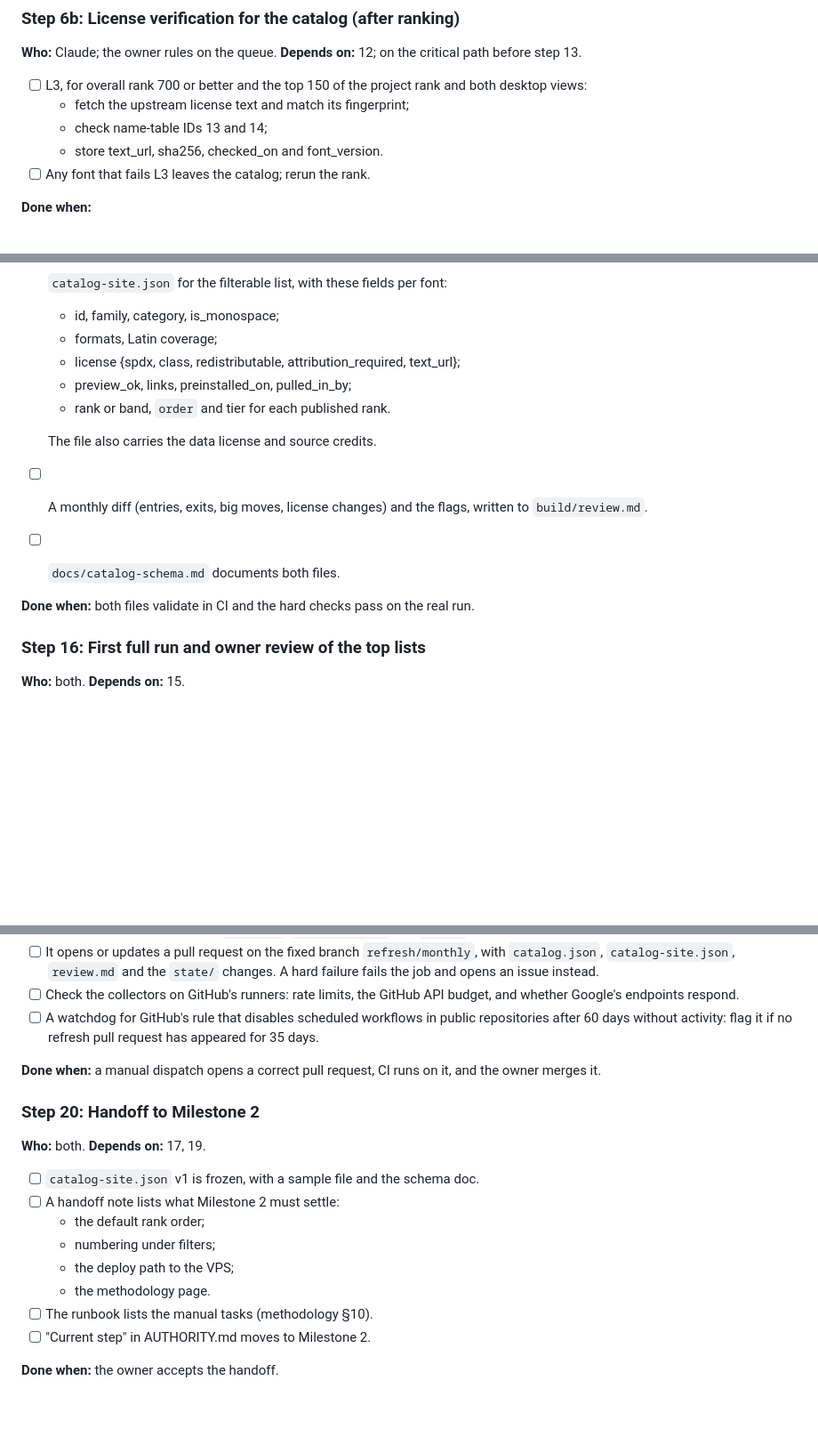
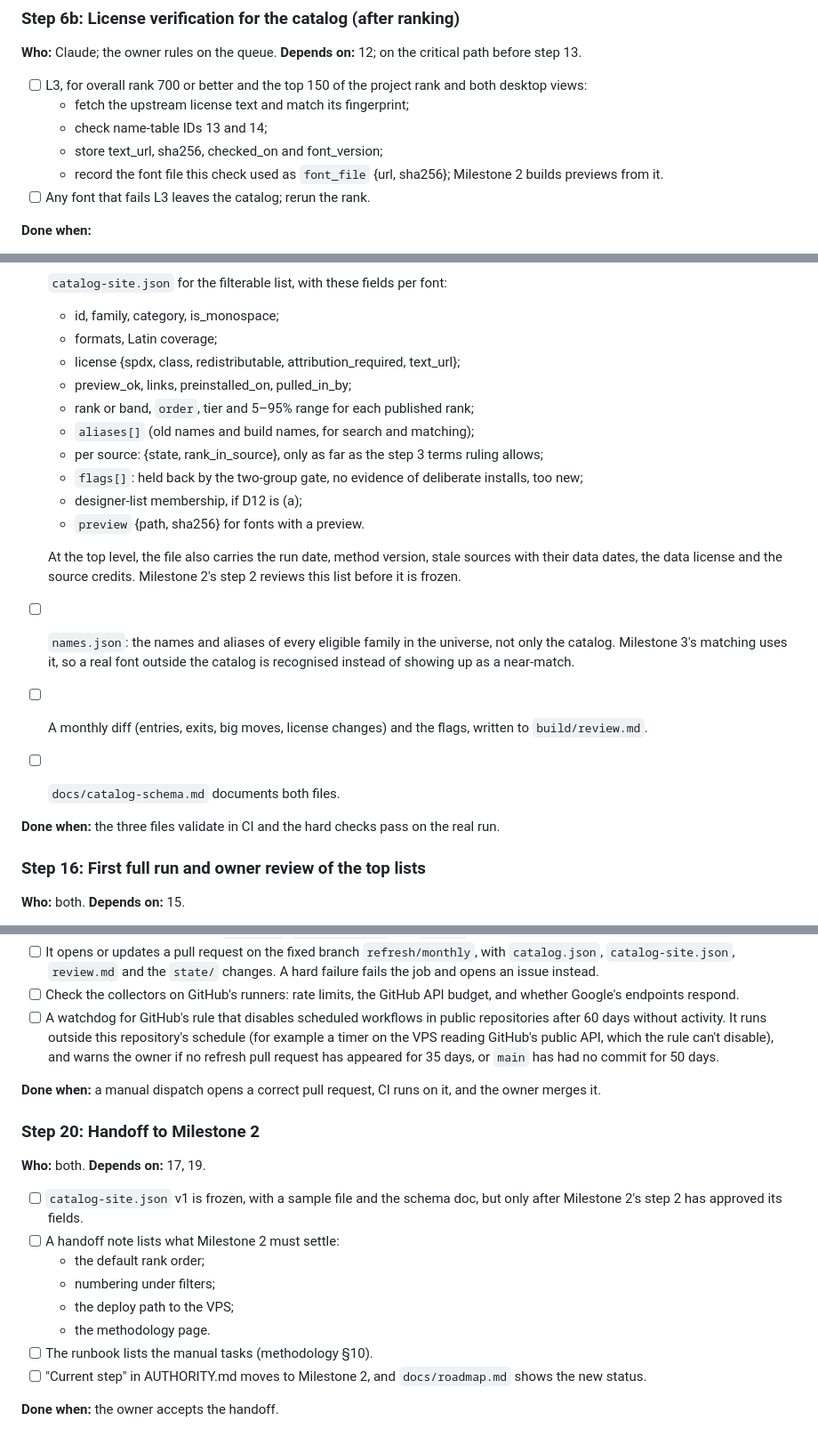
Before and after one commit to byronshock/trulyfreefonts, a Markdown page: docs/milestone-1.md, 3 parts joined by grey strips. Shown at 89% size. GitHub-like rendering; blank space fills up the shorter version.

Commit message:
Milestone 1: outputs that Milestones 2-3 need; watchdog placement
- Step 6b records the font file the license check used (font_file url
  and sha256); previews are built from it.
- Step 15: catalog-site.json gains aliases, ranges, per-source states,
  flags, designer-list membership and preview info; a new names.json
  lists every eligible family's names for matching.
- Step 19: the refresh watchdog runs outside the repository's schedule
  and also watches main for 50 days without a commit.
- Step 20: freeze v1 only after Milestone 2 approves the fields; update
  docs/roadmap.md at handoff.

Co-Authored-By: Claude Opus 5.5 <noreply@anthropic.com>

```diff
--- a/docs/milestone-1.md
+++ b/docs/milestone-1.md
@@ -273,7 +273,8 @@ Tick each item as soon as it is done and verified. If an item is only partly don
 - [ ] L3, for overall rank 700 or better and the top 150 of the project rank and both desktop views:
   - fetch the upstream license text and match its fingerprint;
   - check name-table IDs 13 and 14;
-  - store text_url, sha256, checked_on and font_version.
+  - store text_url, sha256, checked_on and font_version;
+  - record the font file this check used as `font_file` {url, sha256}; Milestone 2 builds previews from it.
 - [ ] Any font that fails L3 leaves the catalog; rerun the rank.
 
 **Done when:**
@@ -313,13 +314,19 @@ Tick each item as soon as it is done and verified. If an item is only partly don
   - formats, Latin coverage;
   - license {spdx, class, redistributable, attribution_required, text_url};
   - preview_ok, links, preinstalled_on, pulled_in_by;
-  - rank or band, `order` and tier for each published rank.
+  - rank or band, `order`, tier and 5–95% range for each published rank;
+  - `aliases[]` (old names and build names, for search and matching);
+  - per source: {state, rank_in_source}, only as far as the step 3 terms ruling allows;
+  - `flags[]`: held back by the two-group gate, no evidence of deliberate installs, too new;
+  - designer-list membership, if D12 is (a);
+  - `preview` {path, sha256} for fonts with a preview.
 
-  The file also carries the data license and source credits.
+  At the top level, the file also carries the run date, method version, stale sources with their data dates, the data license and the source credits. Milestone 2's step 2 reviews this list before it is frozen.
+- [ ] `names.json`: the names and aliases of every eligible family in the universe, not only the catalog. Milestone 3's matching uses it, so a real font outside the catalog is recognised instead of showing up as a near-match.
 - [ ] A monthly diff (entries, exits, big moves, license changes) and the flags, written to `build/review.md`.
 - [ ] `docs/catalog-schema.md` documents both files.
 
-**Done when:** both files validate in CI and the hard checks pass on the real run.
+**Done when:** the three files validate in CI and the hard checks pass on the real run.
 
 ### Step 16: First full run and owner review of the top lists
 **Who:** both. **Depends on:** 15.
@@ -364,19 +371,19 @@ Tick each item as soon as it is done and verified. If an item is only partly don
   - has write permission for `contents`, `pull-requests` and `issues`.
 - [ ] It opens or updates a pull request on the fixed branch `refresh/monthly`, with `catalog.json`, `catalog-site.json`, `review.md` and the `state/` changes. A hard failure fails the job and opens an issue instead.
 - [ ] Check the collectors on GitHub's runners: rate limits, the GitHub API budget, and whether Google's endpoints respond.
-- [ ] A watchdog for GitHub's rule that disables scheduled workflows in public repositories after 60 days without activity: flag it if no refresh pull request has appeared for 35 days.
+- [ ] A watchdog for GitHub's rule that disables scheduled workflows in public repositories after 60 days without activity. It runs outside this repository's schedule (for example a timer on the VPS reading GitHub's public API, which the rule can't disable), and warns the owner if no refresh pull request has appeared for 35 days, or `main` has had no commit for 50 days.
 
 **Done when:** a manual dispatch opens a correct pull request, CI runs on it, and the owner merges it.
 
 ### Step 20: Handoff to Milestone 2
 **Who:** both. **Depends on:** 17, 19.
-- [ ] `catalog-site.json` v1 is frozen, with a sample file and the schema doc.
+- [ ] `catalog-site.json` v1 is frozen, with a sample file and the schema doc, but only after Milestone 2's step 2 has approved its fields.
 - [ ] A handoff note lists what Milestone 2 must settle:
   - the default rank order;
   - numbering under filters;
   - the deploy path to the VPS;
   - the methodology page.
 - [ ] The runbook lists the manual tasks (methodology §10).
-- [ ] "Current step" in AUTHORITY.md moves to Milestone 2.
+- [ ] "Current step" in AUTHORITY.md moves to Milestone 2, and `docs/roadmap.md` shows the new status.
 
 **Done when:** the owner accepts the handoff.
```
Also changed, not shown: docs/ranking-methodology.md (+2 -2 lines).
